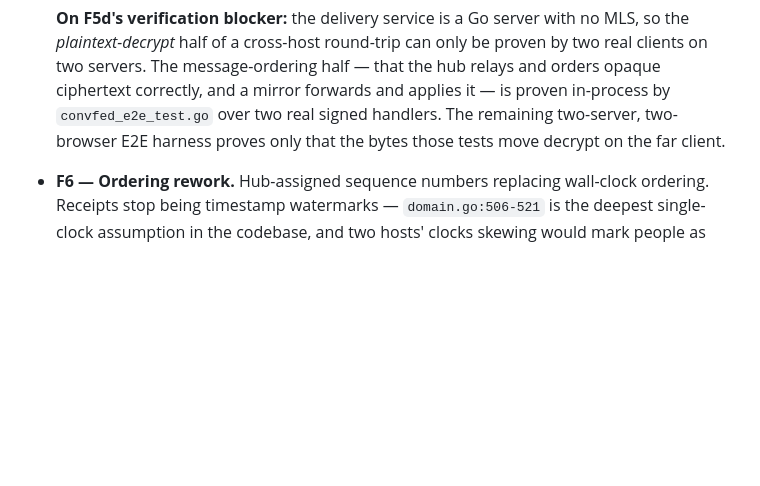
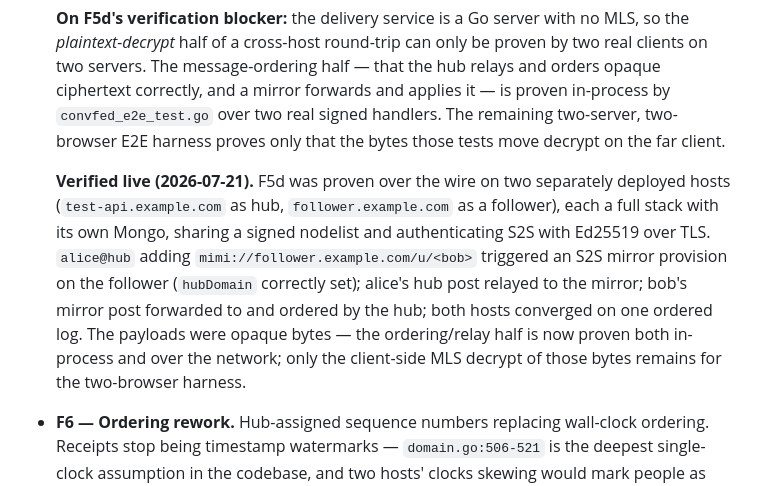
Before and after one commit to rh1tech/pheme, a Markdown page: docs/federation.md, the part around the change. Rendered like a GitHub page; blank space fills up the shorter version.

Commit message:
docs(federation): record F5d live two-server verification
F5d proven over the wire on two separately deployed hosts sharing a
signed nodelist and authenticating S2S with Ed25519 over TLS: remote
add provisions the mirror, hub posts relay to it, mirror posts forward
to and are ordered by the hub, both converge. Ordering/relay half now
proven in-process and over the network.

```diff
--- a/docs/federation.md
+++ b/docs/federation.md
@@ -285,6 +285,17 @@ Each stage ships and is useful before the next one starts.
   applies it — is proven in-process by `convfed_e2e_test.go` over two real signed
   handlers. The remaining two-server, two-browser E2E harness proves only that the
   bytes those tests move decrypt on the far client.
+
+  **Verified live (2026-07-21).** F5d was proven over the wire on two separately
+  deployed hosts (`test-api.example.com` as hub, `follower.example.com` as a
+  follower), each a full stack with its own Mongo, sharing a signed nodelist and
+  authenticating S2S with Ed25519 over TLS. `alice@hub` adding
+  `mimi://follower.example.com/u/<bob>` triggered an S2S mirror provision on the
+  follower (`hubDomain` correctly set); alice's hub post relayed to the mirror;
+  bob's mirror post forwarded to and ordered by the hub; both hosts converged on
+  one ordered log. The payloads were opaque bytes — the ordering/relay half is now
+  proven both in-process and over the network; only the client-side MLS decrypt of
+  those bytes remains for the two-browser harness.
 - **F6 — Ordering rework.** Hub-assigned sequence numbers replacing wall-clock
   ordering. Receipts stop being timestamp watermarks — `domain.go:506-521` is the
   deepest single-clock assumption in the codebase, and two hosts' clocks skewing
```
